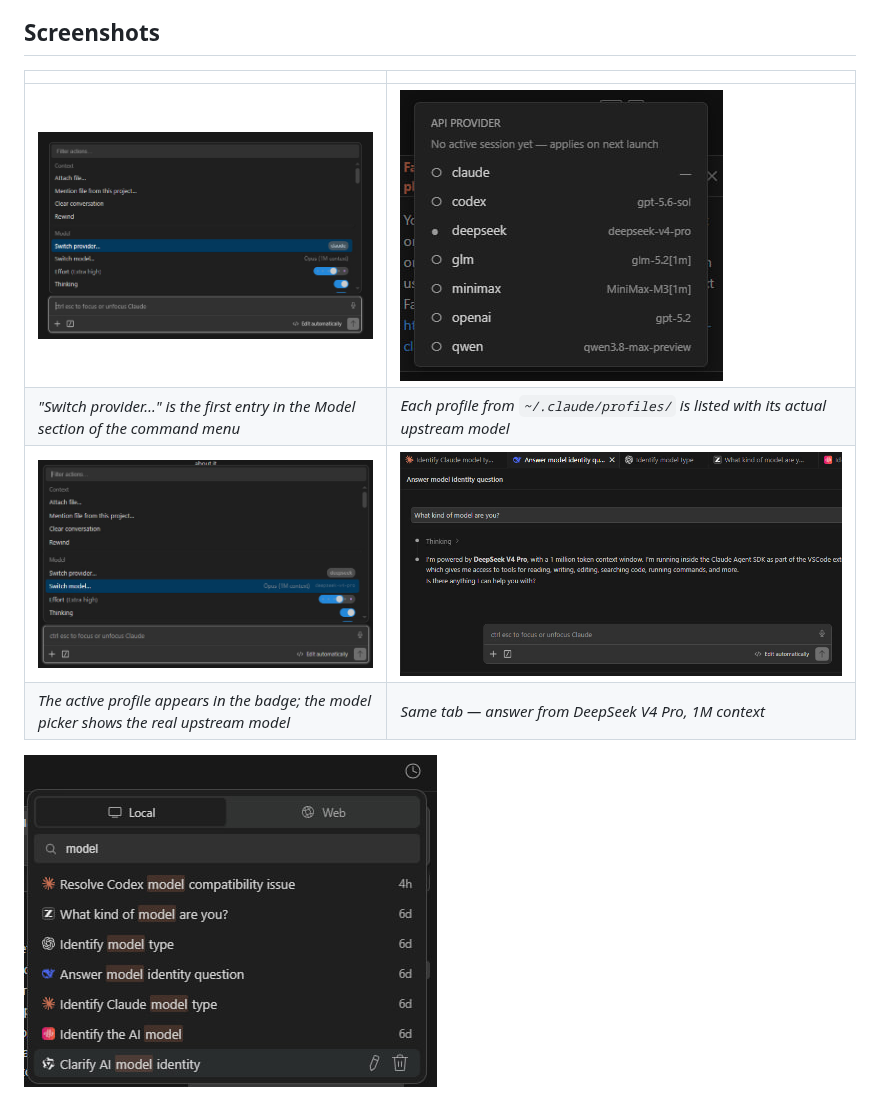
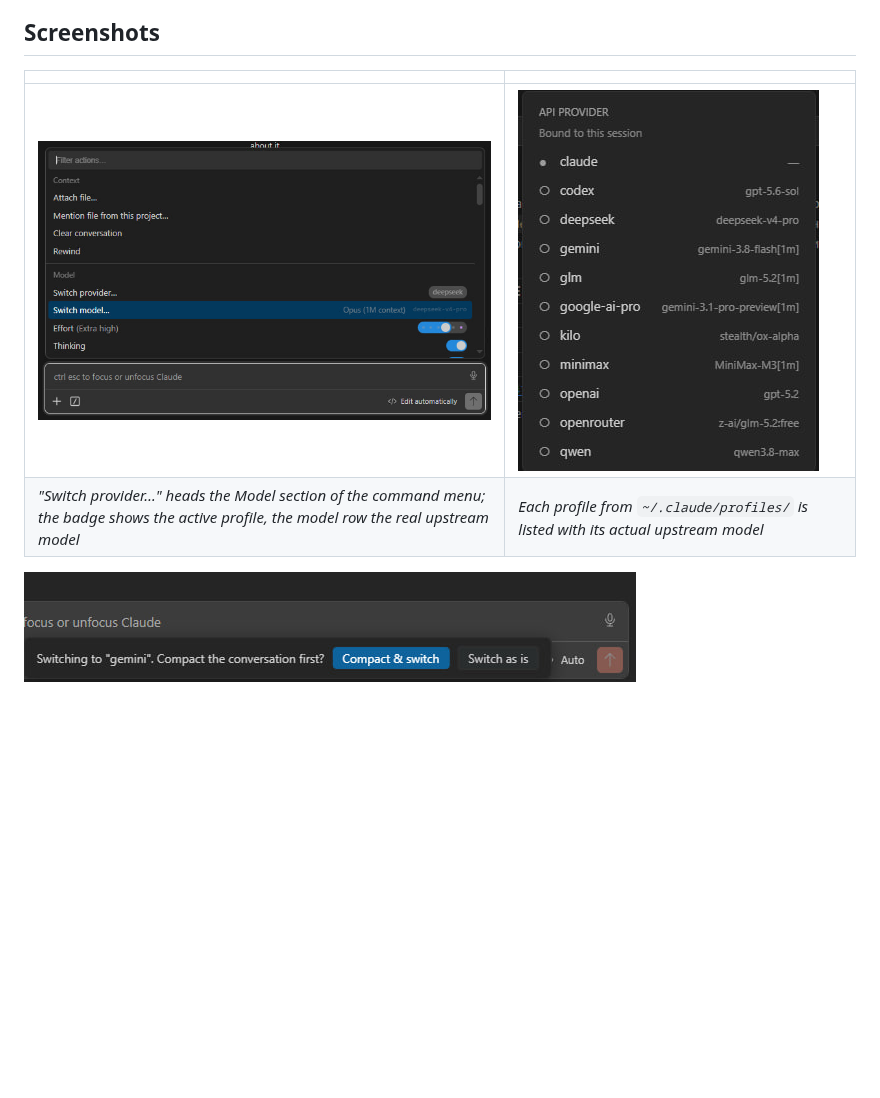
Before and after one commit to beatlejute/VannevarCode, a Markdown page: README.md, the part around one of its changes. GitHub-like rendering; pictures changed too: images/2.jpg, images/3.jpg, images/6.jpg (added); blank space fills up the shorter version.

```diff
--- a/README.md
+++ b/README.md
@@ -12,10 +12,8 @@ another on DeepSeek, a third on your ChatGPT subscription.
 
 | | |
 |---|---|
-| ![Command menu — "Switch provider…" entry](https://raw.githubusercontent.com/beatlejute/VannevarCode/main/images/2.jpg) | ![Profile picker with provider list](https://raw.githubusercontent.com/beatlejute/VannevarCode/main/images/3.jpg) |
-| *"Switch provider…" is the first entry in the Model section of the command menu* | *Each profile from `~/.claude/profiles/` is listed with its actual upstream model* |
-| ![Switched to deepseek — tab icon, badge, model label](https://raw.githubusercontent.com/beatlejute/VannevarCode/main/images/4.jpg) | ![Running on DeepSeek V4 Pro](https://raw.githubusercontent.com/beatlejute/VannevarCode/main/images/1.jpg) |
-| *The active profile appears in the badge; the model picker shows the real upstream model* | *Same tab — answer from DeepSeek V4 Pro, 1M context* |
+| ![Command menu — "Switch provider…" entry with the deepseek badge](https://raw.githubusercontent.com/beatlejute/VannevarCode/main/images/4.jpg) | ![Profile picker with provider list](https://raw.githubusercontent.com/beatlejute/VannevarCode/main/images/3.jpg) |
+| *"Switch provider…" heads the Model section of the command menu; the badge shows the active profile, the model row the real upstream model* | *Each profile from `~/.claude/profiles/` is listed with its actual upstream model* |
 
-![Session history, each row marked with its provider icon](https://raw.githubusercontent.com/beatlejute/VannevarCode/main/images/5.jpg)
+![Switching to gemini — Compact & switch or Switch as is](https://raw.githubusercontent.com/beatlejute/VannevarCode/main/images/6.jpg)
 
```
Also changed, not shown: other parts of README.md (+14 -1 lines), images/7.jpg (added).
